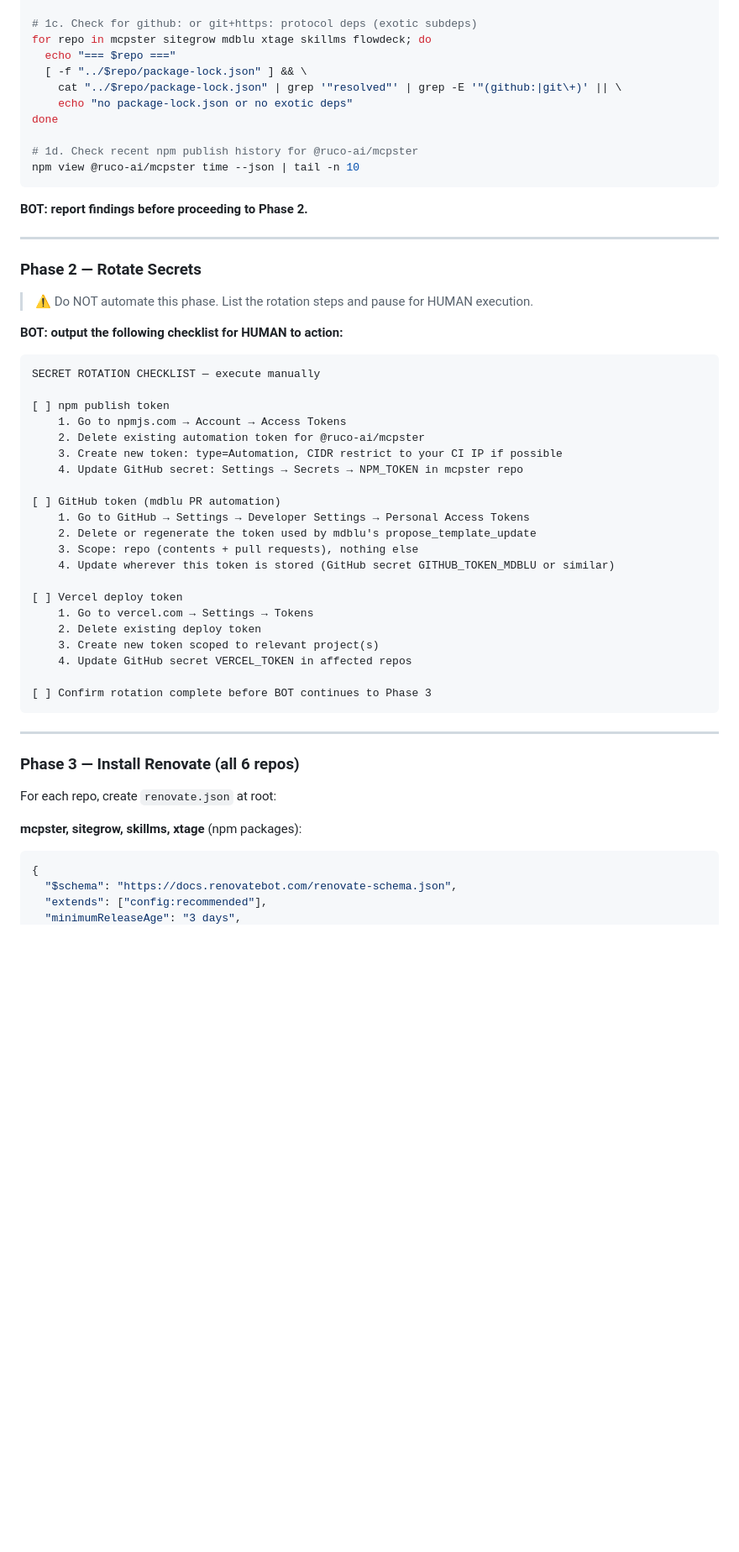
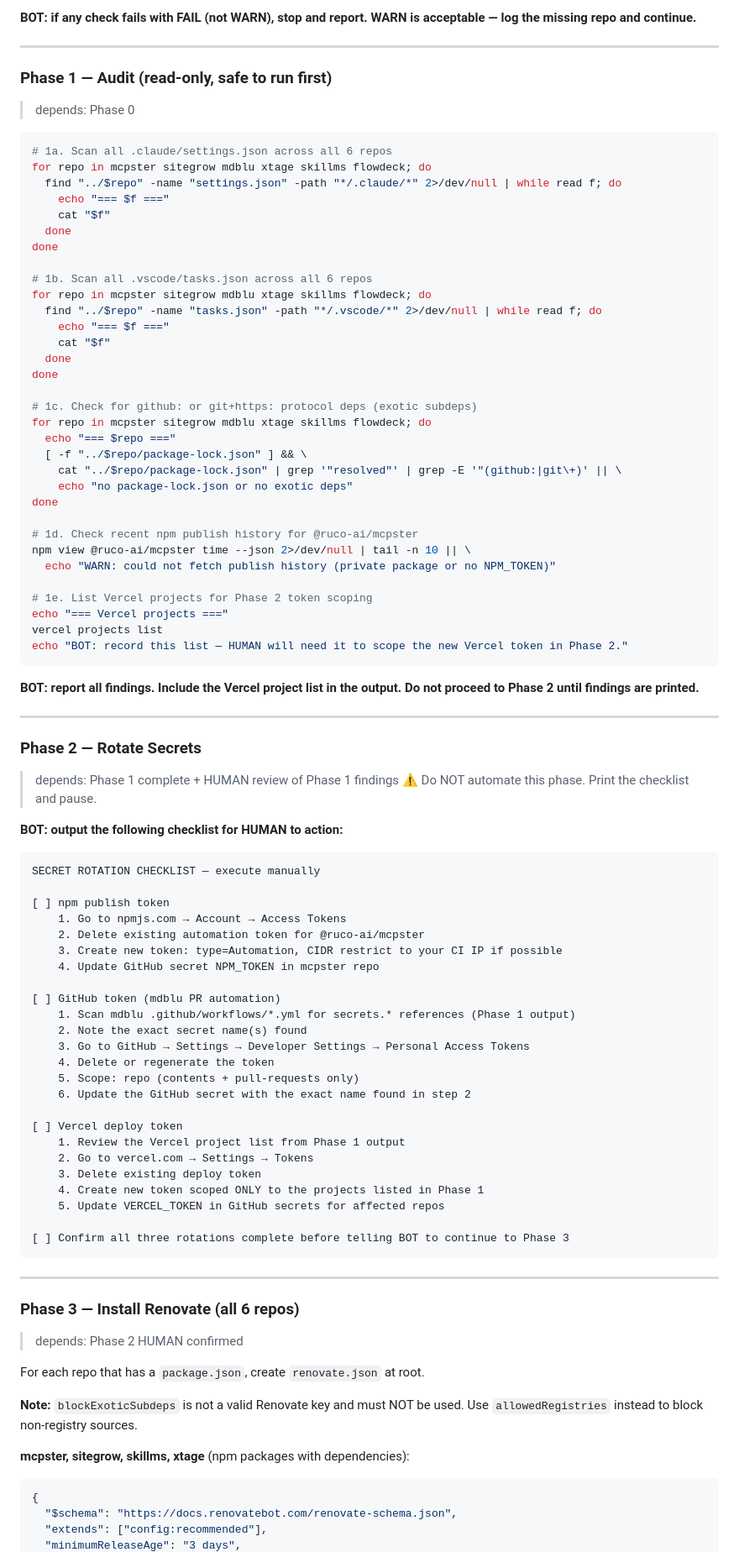
Before and after one commit to ruco-ai/MCPSTER, a Markdown page: .flowdeck/security-hardening/TODO.md, the part around one of its changes. Shown at 84% size. GitHub-like rendering; blank space fills up the shorter version.

````diff
--- a/.flowdeck/security-hardening/TODO.md
+++ b/.flowdeck/security-hardening/TODO.md
@@ -161,3 +108,26 @@ find . -name "tasks.json" -path "*/.vscode/*" -exec echo "=== {} ===" \; -exec c
+**BOT: if any check fails with FAIL (not WARN), stop and report. WARN is acceptable — log the missing repo and continue.**
+
+---
+
+### Phase 1 — Audit (read-only, safe to run first)
+> depends: Phase 0
+
+```bash
+# 1a. Scan all .claude/settings.json across all 6 repos
+for repo in mcpster sitegrow mdblu xtage skillms flowdeck; do
+  find "../$repo" -name "settings.json" -path "*/.claude/*" 2>/dev/null | while read f; do
+    echo "=== $f ==="
+    cat "$f"
+  done
+done
+
+# 1b. Scan all .vscode/tasks.json across all 6 repos
+for repo in mcpster sitegrow mdblu xtage skillms flowdeck; do
+  find "../$repo" -name "tasks.json" -path "*/.vscode/*" 2>/dev/null | while read f; do
+    echo "=== $f ==="
+    cat "$f"
+  done
+done
 
 # 1c. Check for github: or git+https: protocol deps (exotic subdeps)
 for repo in mcpster sitegrow mdblu xtage skillms flowdeck; do
@@ -168,16 +138,22 @@ for repo in mcpster sitegrow mdblu xtage skillms flowdeck; do
 done
 
 # 1d. Check recent npm publish history for @ruco-ai/mcpster
-npm view @ruco-ai/mcpster time --json | tail -n 10
+npm view @ruco-ai/mcpster time --json 2>/dev/null | tail -n 10 || \
+  echo "WARN: could not fetch publish history (private package or no NPM_TOKEN)"
+
+# 1e. List Vercel projects for Phase 2 token scoping
+echo "=== Vercel projects ==="
+vercel projects list
+echo "BOT: record this list — HUMAN will need it to scope the new Vercel token in Phase 2."
 ```
 
-**BOT: report findings before proceeding to Phase 2.**
+**BOT: report all findings. Include the Vercel project list in the output. Do not proceed to Phase 2 until findings are printed.**
 
 ---
 
 ### Phase 2 — Rotate Secrets
-
-> ⚠️ Do NOT automate this phase. List the rotation steps and pause for HUMAN execution.
+> depends: Phase 1 complete + HUMAN review of Phase 1 findings
+> ⚠️ Do NOT automate this phase. Print the checklist and pause.
 
 **BOT: output the following checklist for HUMAN to action:**
 
@@ -188,30 +164,36 @@ SECRET ROTATION CHECKLIST — execute manually
     1. Go to npmjs.com → Account → Access Tokens
     2. Delete existing automation token for @ruco-ai/mcpster
     3. Create new token: type=Automation, CIDR restrict to your CI IP if possible
-    4. Update GitHub secret: Settings → Secrets → NPM_TOKEN in mcpster repo
+    4. Update GitHub secret NPM_TOKEN in mcpster repo
 
 [ ] GitHub token (mdblu PR automation)
-    1. Go to GitHub → Settings → Developer Settings → Personal Access Tokens
-    2. Delete or regenerate the token used by mdblu's propose_template_update
-    3. Scope: repo (contents + pull requests), nothing else
-    4. Update wherever this token is stored (GitHub secret GITHUB_TOKEN_MDBLU or similar)
+    1. Scan mdblu .github/workflows/*.yml for secrets.* references (Phase 1 output)
+    2. Note the exact secret name(s) found
+    3. Go to GitHub → Settings → Developer Settings → Personal Access Tokens
+    4. Delete or regenerate the token
+    5. Scope: repo (contents + pull-requests only)
+    6. Update the GitHub secret with the exact name found in step 2
 
 [ ] Vercel deploy token
-    1. Go to vercel.com → Settings → Tokens
-    2. Delete existing deploy token
-    3. Create new token scoped to relevant project(s)
-    4. Update GitHub secret VERCEL_TOKEN in affected repos
+    1. Review the Vercel project list from Phase 1 output
+    2. Go to vercel.com → Settings → Tokens
+    3. Delete existing deploy token
+    4. Create new token scoped ONLY to the projects listed in Phase 1
+    5. Update VERCEL_TOKEN in GitHub secrets for affected repos
 
-[ ] Confirm rotation complete before BOT continues to Phase 3
+[ ] Confirm all three rotations complete before telling BOT to continue to Phase 3
 ```
 
 ---
 
 ### Phase 3 — Install Renovate (all 6 repos)
+> depends: Phase 2 HUMAN confirmed
 
-For each repo, create `renovate.json` at root:
+For each repo that has a `package.json`, create `renovate.json` at root.
 
-**mcpster, sitegrow, skillms, xtage** (npm packages):
+**Note:** `blockExoticSubdeps` is not a valid Renovate key and must NOT be used. Use `allowedRegistries` instead to block non-registry sources.
+
+**mcpster, sitegrow, skillms, xtage** (npm packages with dependencies):
 
 ```json
 {
````
Also changed, not shown: other parts of .flowdeck/security-hardening/TODO.md (+168 -191 lines).
